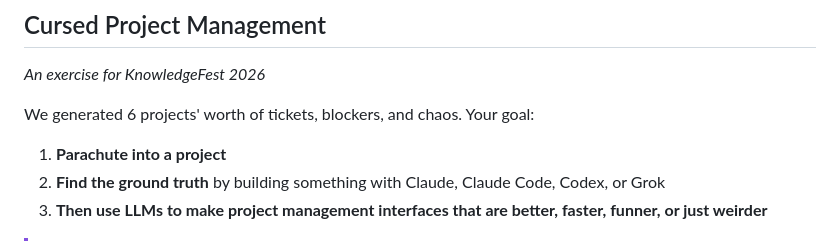
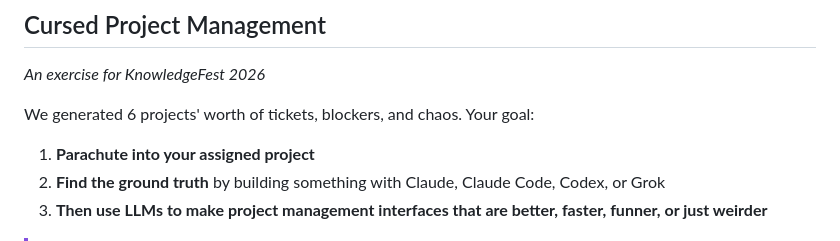
Before and after one commit to outofpockethealth/kf-Cursed-proj-mgmt, a Markdown page: README.md, the part around the change. Rendered like a GitHub page.

```diff
--- a/README.md
+++ b/README.md
@@ -6,7 +6,7 @@
 
 We generated 6 projects' worth of tickets, blockers, and chaos. Your goal:
 
-1. **Parachute into a project**
+1. **Parachute into your assigned project**
 2. **Find the ground truth** by building something with Claude, Claude Code, Codex, or Grok
 3. **Then use LLMs to make project management interfaces that are better, faster, funner, or just weirder**
 
```
